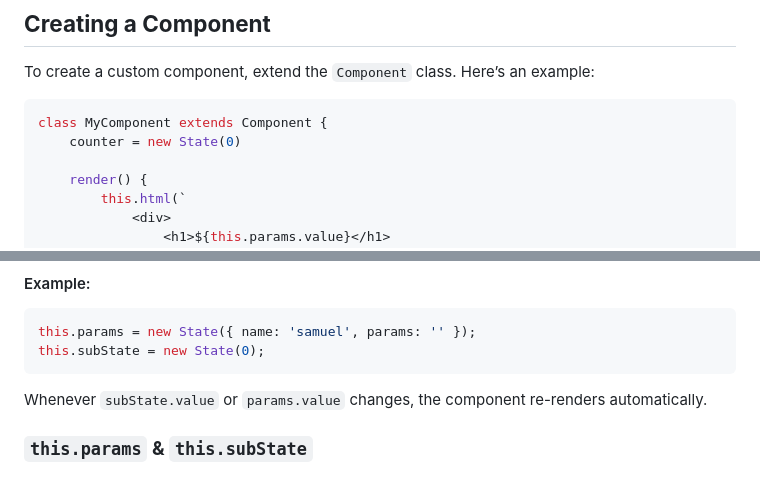
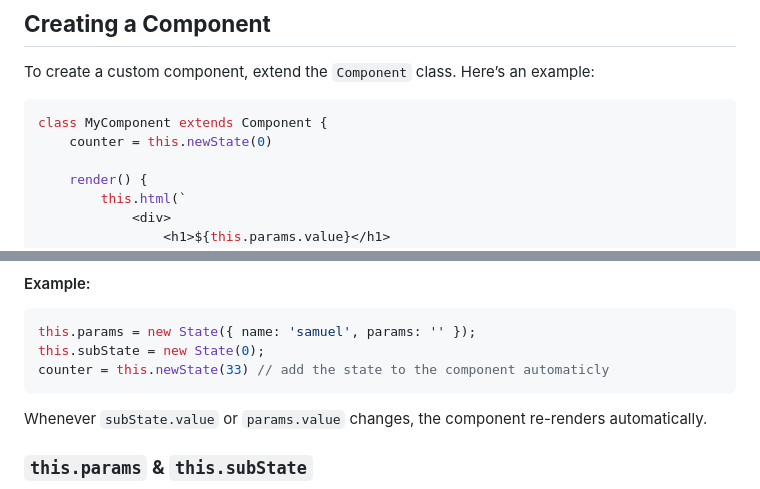
Before and after one commit to Samuel-Stjernstrom-Gimse/jsRush, a Markdown page: README.md, 2 parts joined by grey strips. GitHub-like rendering.

Commit message:
restructure

````diff
--- a/README.md
+++ b/README.md
@@ -18,7 +18,7 @@ To create a custom component, extend the `Component` class. Here’s an example:
 
 ```js
 class MyComponent extends Component {
-    counter = new State(0)
+    counter = this.newState(0)
 
     render() {
         this.html(`
@@ -79,6 +79,7 @@ this.selectAll('.img-cone')
 ```js
 this.params = new State({ name: 'samuel', params: '' });
 this.subState = new State(0);
+counter = this.newState(33) // add the state to the component automaticly
 ```
 
 Whenever `subState.value` or `params.value` changes, the component re-renders automatically.
````
